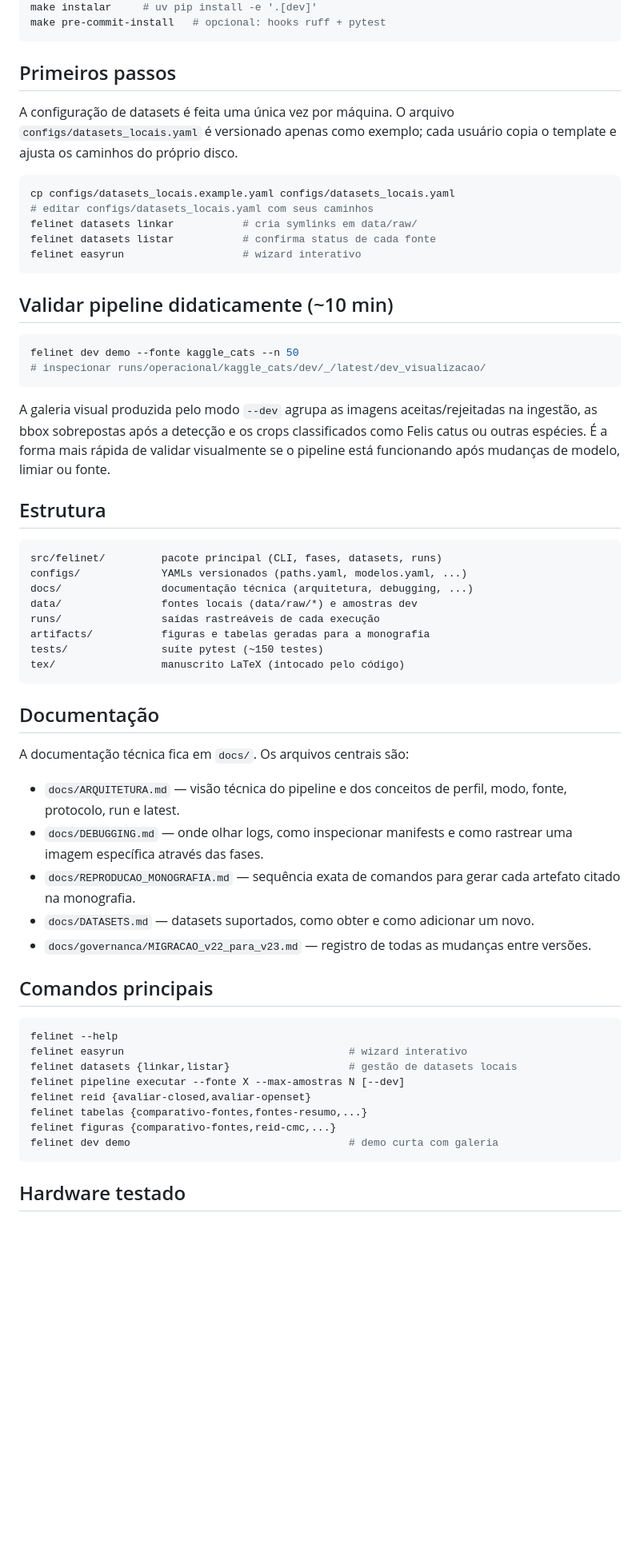
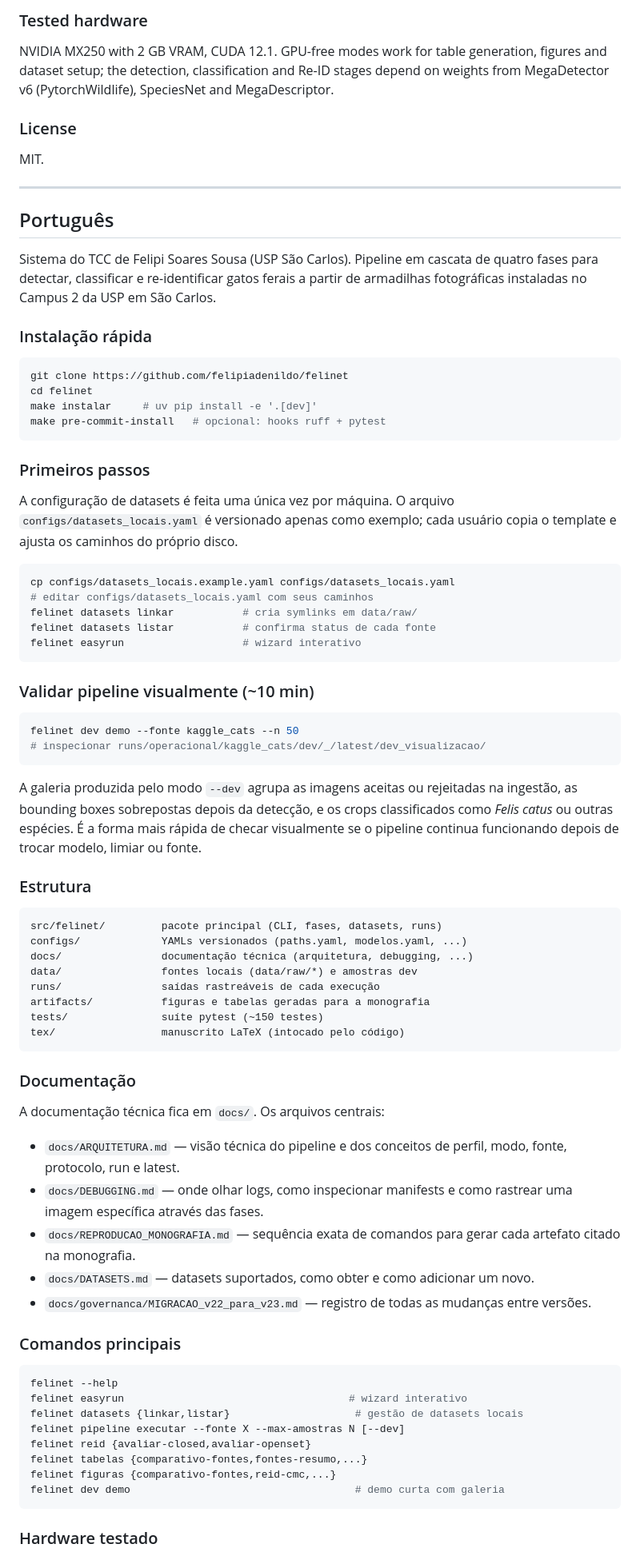
Before and after one commit to felipiadenildo/felinet, a Markdown page: README.md, the part around one of its changes. Shown at 80% size. Rendered like a GitHub page; blank space fills up the shorter version.

Commit message:
docs: bilingual README (English default) and fix clone URL
Co-Authored-By: Claude Sonnet 5 <noreply@anthropic.com>
Claude-Session: https://claude.ai/code/session_017y5bJU4iNYpwJeoLdHfcyc

````diff
--- a/README.md
+++ b/README.md
@@ -13,12 +75,29 @@ cd tcc-gatos-campus2
+### Tested hardware
+
+NVIDIA MX250 with 2 GB VRAM, CUDA 12.1. GPU-free modes work for table generation, figures and dataset setup; the detection, classification and Re-ID stages depend on weights from MegaDetector v6 (PytorchWildlife), SpeciesNet and MegaDescriptor.
+
+### License
+
+MIT.
+
+---
+
+## Português
+
+Sistema do TCC de Felipi Soares Sousa (USP São Carlos). Pipeline em cascata de quatro fases para detectar, classificar e re-identificar gatos ferais a partir de armadilhas fotográficas instaladas no Campus 2 da USP em São Carlos.
+
+### Instalação rápida
+
+```bash
+git clone https://github.com/felipiadenildo/felinet
+cd felinet
 make instalar     # uv pip install -e '.[dev]'
 make pre-commit-install   # opcional: hooks ruff + pytest
 ```
 
-## Primeiros passos
+### Primeiros passos
 
-A configuração de datasets é feita uma única vez por máquina. O arquivo
-``configs/datasets_locais.yaml`` é versionado apenas como exemplo; cada
-usuário copia o template e ajusta os caminhos do próprio disco.
+A configuração de datasets é feita uma única vez por máquina. O arquivo `configs/datasets_locais.yaml` é versionado apenas como exemplo; cada usuário copia o template e ajusta os caminhos do próprio disco.
 
 ```bash
 cp configs/datasets_locais.example.yaml configs/datasets_locais.yaml
@@ -28,20 +107,16 @@ felinet datasets listar           # confirma status de cada fonte
 felinet easyrun                   # wizard interativo
 ```
 
-## Validar pipeline didaticamente (~10 min)
+### Validar pipeline visualmente (~10 min)
 
 ```bash
 felinet dev demo --fonte kaggle_cats --n 50
 # inspecionar runs/operacional/kaggle_cats/dev/_/latest/dev_visualizacao/
 ```
 
-A galeria visual produzida pelo modo ``--dev`` agrupa as imagens
-aceitas/rejeitadas na ingestão, as bbox sobrepostas após a detecção e os
-crops classificados como Felis catus ou outras espécies. É a forma mais
-rápida de validar visualmente se o pipeline está funcionando após mudanças
-de modelo, limiar ou fonte.
+A galeria produzida pelo modo `--dev` agrupa as imagens aceitas ou rejeitadas na ingestão, as bounding boxes sobrepostas depois da detecção, e os crops classificados como *Felis catus* ou outras espécies. É a forma mais rápida de checar visualmente se o pipeline continua funcionando depois de trocar modelo, limiar ou fonte.
 
-## Estrutura
+### Estrutura
 
 ```
 src/felinet/         pacote principal (CLI, fases, datasets, runs)
@@ -54,33 +129,28 @@ tests/               suíte pytest (~150 testes)
 tex/                 manuscrito LaTeX (intocado pelo código)
 ```
 
-## Documentação
+### Documentação
 
-A documentação técnica fica em ``docs/``. Os arquivos centrais são:
+A documentação técnica fica em `docs/`. Os arquivos centrais:
 
-- ``docs/ARQUITETURA.md`` — visão técnica do pipeline e dos conceitos de
-  perfil, modo, fonte, protocolo, run e latest.
-- ``docs/DEBUGGING.md`` — onde olhar logs, como inspecionar manifests e
-  como rastrear uma imagem específica através das fases.
-- ``docs/REPRODUCAO_MONOGRAFIA.md`` — sequência exata de comandos para
-  gerar cada artefato citado na monografia.
-- ``docs/DATASETS.md`` — datasets suportados, como obter e como adicionar
-  um novo.
-- ``docs/governanca/MIGRACAO_v22_para_v23.md`` — registro de todas as
-  mudanças entre versões.
+- `docs/ARQUITETURA.md` — visão técnica do pipeline e dos conceitos de perfil, modo, fonte, protocolo, run e latest.
+- `docs/DEBUGGING.md` — onde olhar logs, como inspecionar manifests e como rastrear uma imagem específica através das fases.
+- `docs/REPRODUCAO_MONOGRAFIA.md` — sequência exata de comandos para gerar cada artefato citado na monografia.
+- `docs/DATASETS.md` — datasets suportados, como obter e como adicionar um novo.
+- `docs/governanca/MIGRACAO_v22_para_v23.md` — registro de todas as mudanças entre versões.
 
-## Comandos principais
+### Comandos principais
 
 ```bash
 felinet --help
 felinet easyrun                                    # wizard interativo
-felinet datasets {linkar,listar}                   # gestão de datasets locais
+felinet datasets {linkar,listar}                    # gestão de datasets locais
 felinet pipeline executar --fonte X --max-amostras N [--dev]
 felinet reid {avaliar-closed,avaliar-openset}
 felinet tabelas {comparativo-fontes,fontes-resumo,...}
 felinet figuras {comparativo-fontes,reid-cmc,...}
-felinet dev demo                                   # demo curta com galeria
+felinet dev demo                                    # demo curta com galeria
 ```
 
-## Hardware testado
+### Hardware testado
 
````
Also changed, not shown: other parts of README.md (+72 -13 lines).
